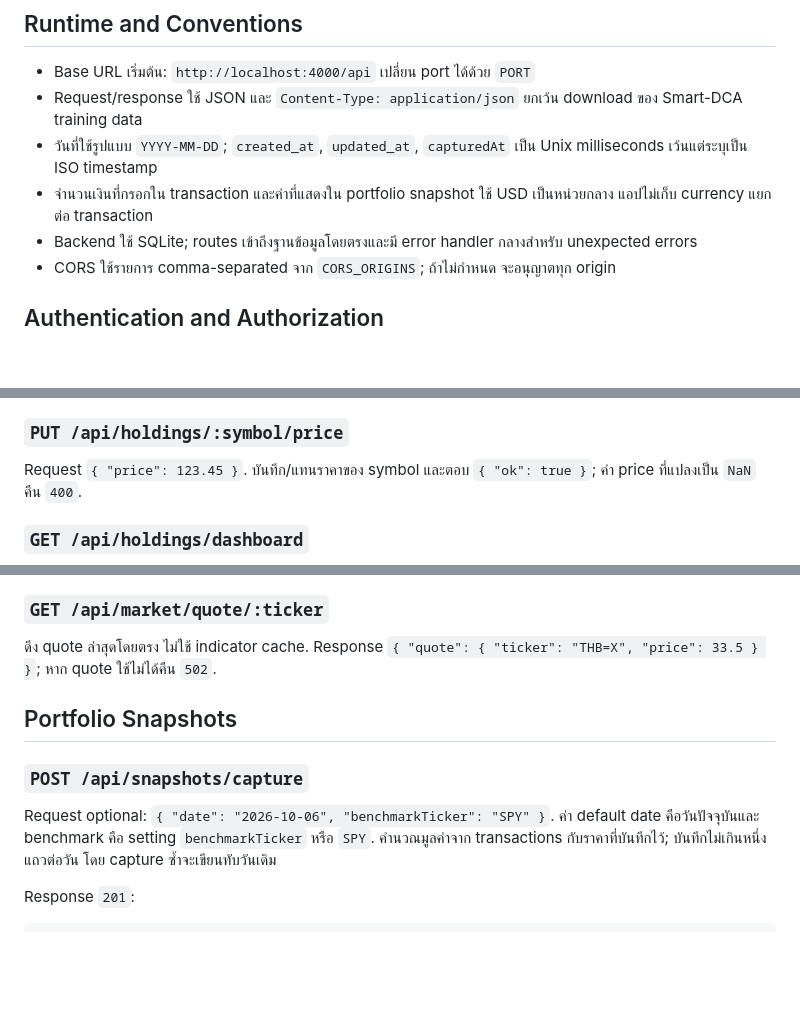
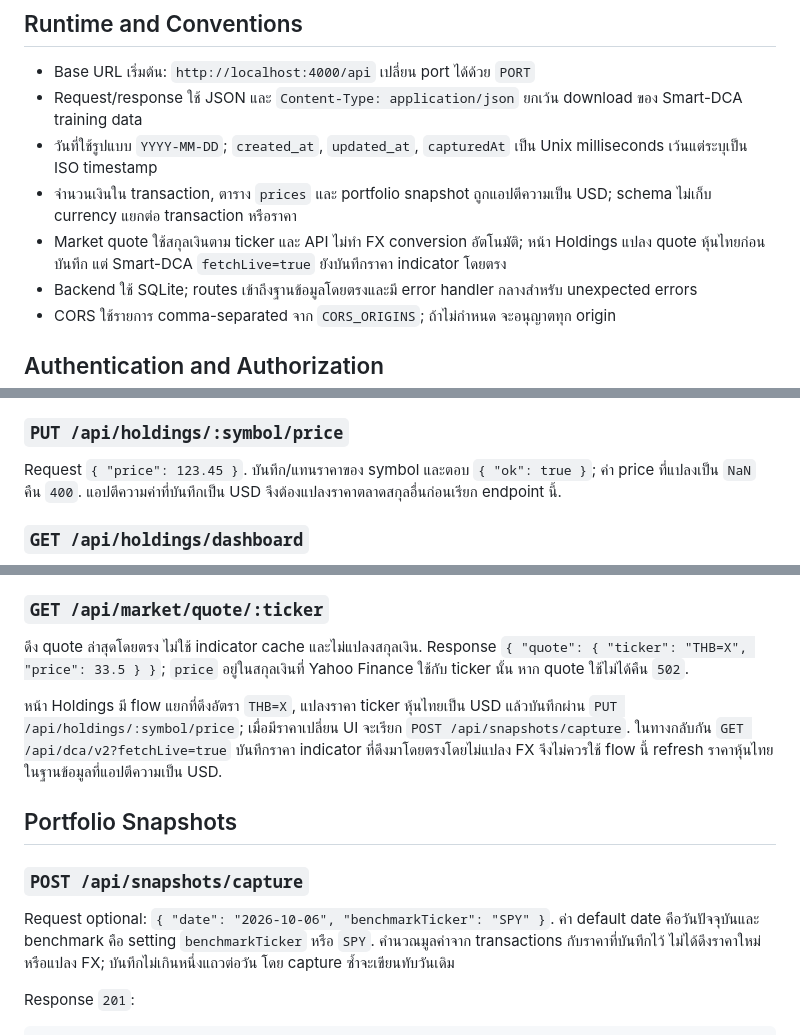
Before and after one commit to Jupiter4428/investment-tracker, a Markdown page: docs/API-GATEWAY.md, 3 parts joined by grey strips. Rendered like a GitHub page; blank space fills up the shorter version.

Commit message:
docs(api): clarify quote currency and FX behavior

```diff
--- a/docs/API-GATEWAY.md
+++ b/docs/API-GATEWAY.md
@@ -7,7 +7,8 @@
 - Base URL เริ่มต้น: `http://localhost:4000/api` เปลี่ยน port ได้ด้วย `PORT`
 - Request/response ใช้ JSON และ `Content-Type: application/json` ยกเว้น download ของ Smart-DCA training data
 - วันที่ใช้รูปแบบ `YYYY-MM-DD`; `created_at`, `updated_at`, `capturedAt` เป็น Unix milliseconds เว้นแต่ระบุเป็น ISO timestamp
-- จำนวนเงินที่กรอกใน transaction และค่าที่แสดงใน portfolio snapshot ใช้ USD เป็นหน่วยกลาง แอปไม่เก็บ currency แยกต่อ transaction
+- จำนวนเงินใน transaction, ตาราง `prices` และ portfolio snapshot ถูกแอปตีความเป็น USD; schema ไม่เก็บ currency แยกต่อ transaction หรือราคา
+- Market quote ใช้สกุลเงินตาม ticker และ API ไม่ทำ FX conversion อัตโนมัติ; หน้า Holdings แปลง quote หุ้นไทยก่อนบันทึก แต่ Smart-DCA `fetchLive=true` ยังบันทึกราคา indicator โดยตรง
 - Backend ใช้ SQLite; routes เข้าถึงฐานข้อมูลโดยตรงและมี error handler กลางสำหรับ unexpected errors
 - CORS ใช้รายการ comma-separated จาก `CORS_ORIGINS`; ถ้าไม่กำหนด จะอนุญาตทุก origin
 
@@ -152,7 +153,7 @@ Response `{ "holdings": [...] }`. แต่ละ holding มี `assetType`, `s
 
 ### `PUT /api/holdings/:symbol/price`
 
-Request `{ "price": 123.45 }`. บันทึก/แทนราคาของ symbol และตอบ `{ "ok": true }`; ค่า price ที่แปลงเป็น `NaN` คืน `400`.
+Request `{ "price": 123.45 }`. บันทึก/แทนราคาของ symbol และตอบ `{ "ok": true }`; ค่า price ที่แปลงเป็น `NaN` คืน `400`. แอปตีความค่าที่บันทึกเป็น USD จึงต้องแปลงราคาตลาดสกุลอื่นก่อนเรียก endpoint นี้.
 
 ### `GET /api/holdings/dashboard`
 
@@ -235,13 +236,15 @@ Response `{ "data": { "ticker", "price", "rsi", "macd", "signal", "ema26", "vola
 
 ### `GET /api/market/quote/:ticker`
 
-ดึง quote ล่าสุดโดยตรง ไม่ใช้ indicator cache. Response `{ "quote": { "ticker": "THB=X", "price": 33.5 } }`; หาก quote ใช้ไม่ได้คืน `502`.
+ดึง quote ล่าสุดโดยตรง ไม่ใช้ indicator cache และไม่แปลงสกุลเงิน. Response `{ "quote": { "ticker": "THB=X", "price": 33.5 } }`; `price` อยู่ในสกุลเงินที่ Yahoo Finance ใช้กับ ticker นั้น หาก quote ใช้ไม่ได้คืน `502`.
+
+หน้า Holdings มี flow แยกที่ดึงอัตรา `THB=X`, แปลงราคา ticker หุ้นไทยเป็น USD แล้วบันทึกผ่าน `PUT /api/holdings/:symbol/price`; เมื่อมีราคาเปลี่ยน UI จะเรียก `POST /api/snapshots/capture`. ในทางกลับกัน `GET /api/dca/v2?fetchLive=true` บันทึกราคา indicator ที่ดึงมาโดยตรงโดยไม่แปลง FX จึงไม่ควรใช้ flow นี้ refresh ราคาหุ้นไทยในฐานข้อมูลที่แอปตีความเป็น USD.
 
 ## Portfolio Snapshots
 
 ### `POST /api/snapshots/capture`
 
-Request optional: `{ "date": "2026-10-06", "benchmarkTicker": "SPY" }`. ค่า default date คือวันปัจจุบันและ benchmark คือ setting `benchmarkTicker` หรือ `SPY`. คำนวณมูลค่าจาก transactions กับราคาที่บันทึกไว้; บันทึกไม่เกินหนึ่งแถวต่อวัน โดย capture ซ้ำจะเขียนทับวันเดิม
+Request optional: `{ "date": "2026-10-06", "benchmarkTicker": "SPY" }`. ค่า default date คือวันปัจจุบันและ benchmark คือ setting `benchmarkTicker` หรือ `SPY`. คำนวณมูลค่าจาก transactions กับราคาที่บันทึกไว้ ไม่ได้ดึงราคาใหม่หรือแปลง FX; บันทึกไม่เกินหนึ่งแถวต่อวัน โดย capture ซ้ำจะเขียนทับวันเดิม
 
 Response `201`:
 
```
